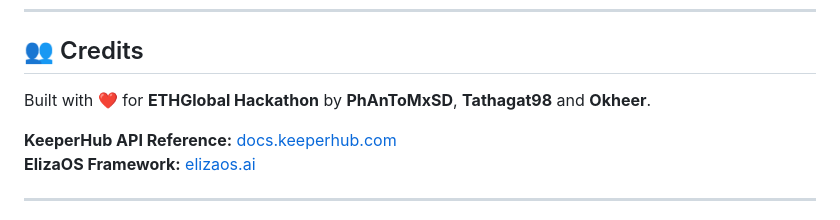
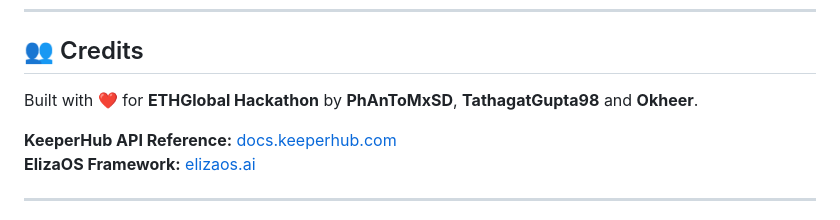
Before and after one commit to PhAnToMxSD/KeeperKit, a Markdown page: README.md, the part around the change. Drawn GitHub-style.

Commit message:
Update contributor name in credits section

```diff
--- a/README.md
+++ b/README.md
@@ -568,7 +568,7 @@ This project is licensed under the **MIT License**. See [LICENSE](LICENSE) for d
 
 ## 👥 Credits
 
-Built with ❤️ for **ETHGlobal Hackathon** by **PhAnToMxSD**, **Tathagat98** and **Okheer**.
+Built with ❤️ for **ETHGlobal Hackathon** by **PhAnToMxSD**, **TathagatGupta98** and **Okheer**.
 
 **KeeperHub API Reference:** [docs.keeperhub.com](https://docs.keeperhub.com)
 **ElizaOS Framework:** [elizaos.ai](https://elizaos.ai)
```
